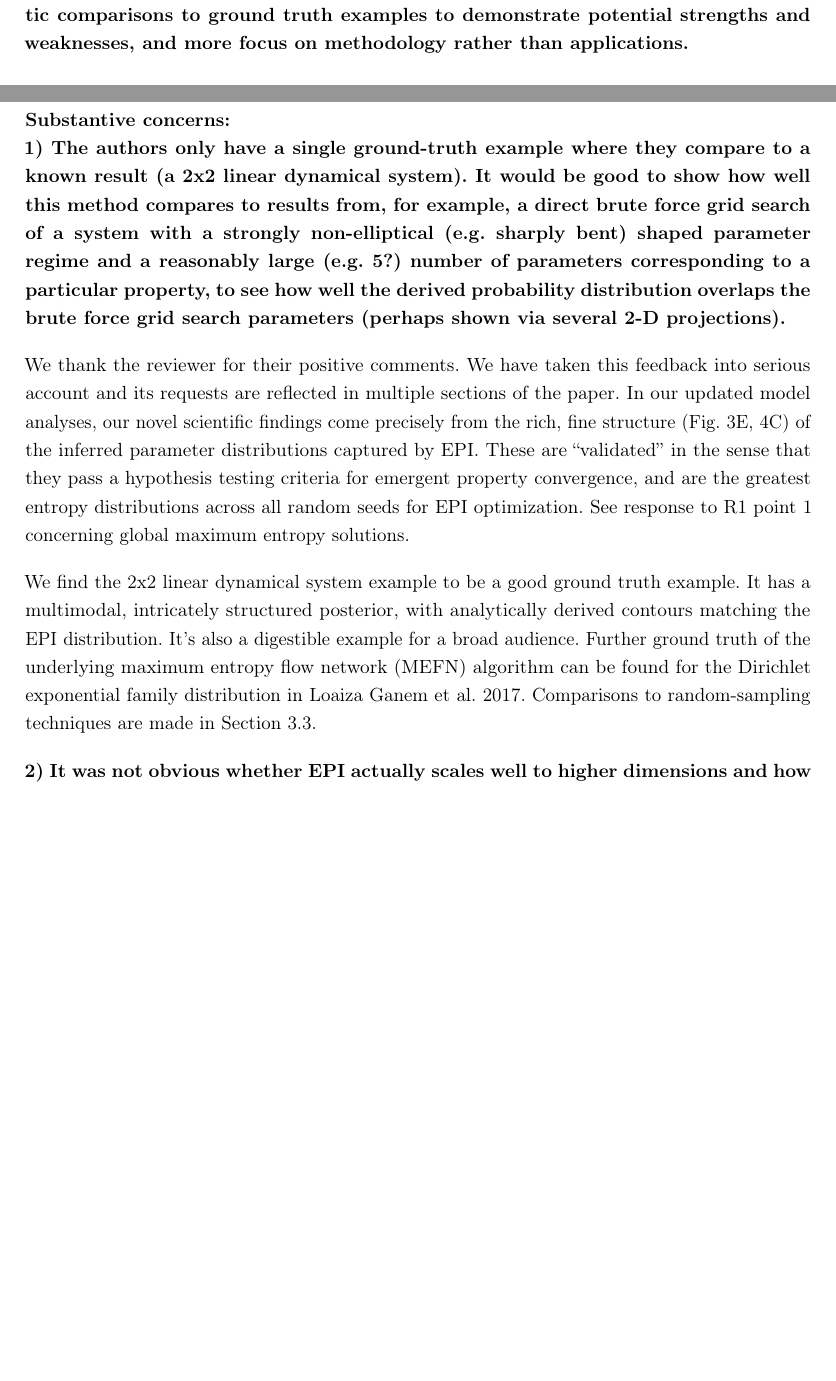
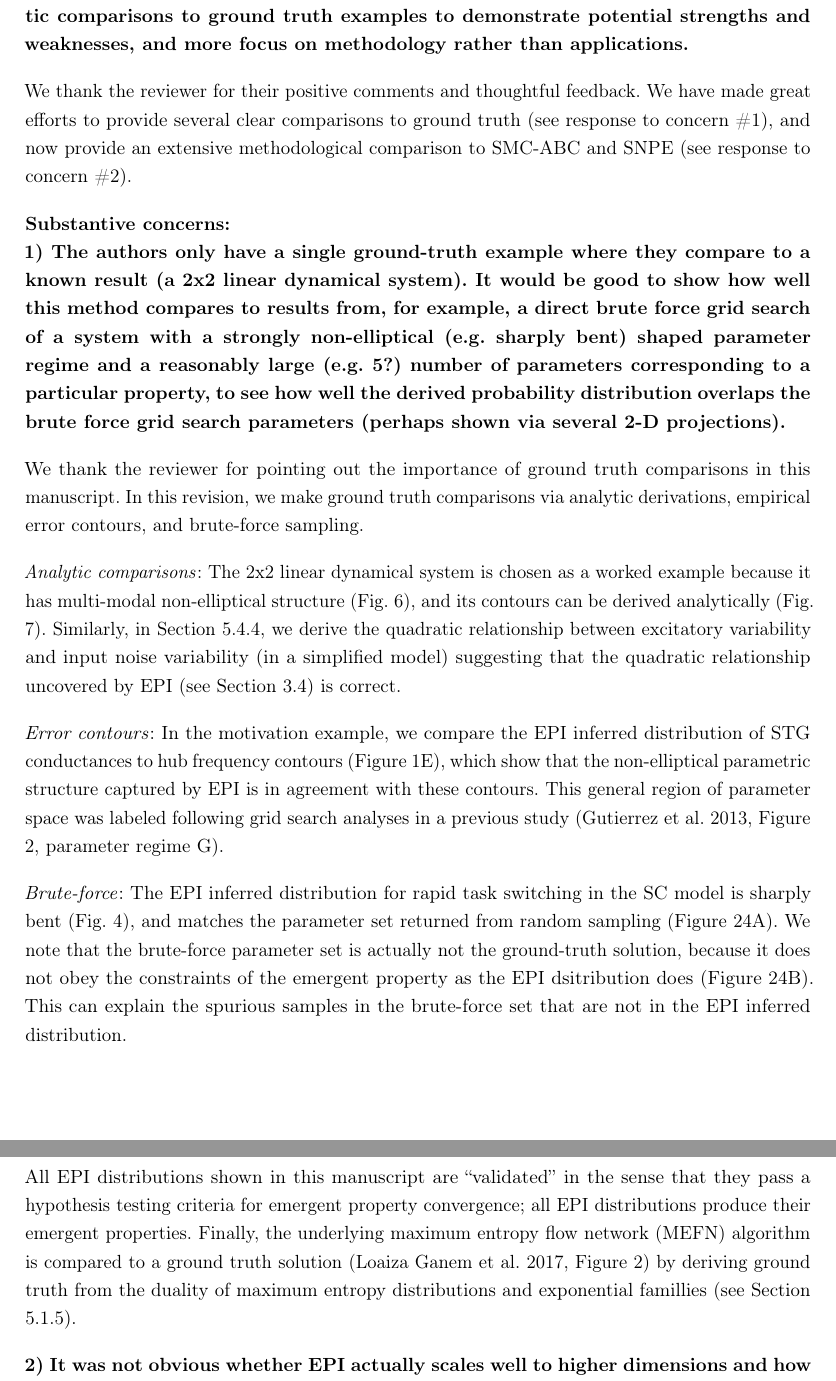
Before and after one commit to cunningham-lab/epi, a LaTeX document (written/eLifeRevision/Response.tex): two parts of pages 13 and 14 of 16 before the commit and two parts of pages 14 and 15 of 16 after it, joined at a grey line, cut so that both start at the same text, the shorter picture padded with empty space. The pictures show the PDF file written/eLifeRevision/Response.pdf that the author committed with the source.

Commit message:
response to ground truth asks

```diff
--- a/written/eLifeRevision/Response.tex
+++ b/written/eLifeRevision/Response.tex
@@ -309,12 +310,30 @@ Section \ref{results_SC}, Lines X-Y\\
 
 \textbf{This paper addresses a major issue in fitting neuroscience models: how to identify the often degenerate, or nearly degenerate, set of parameters that can underlie a set of experimental observations. Whereas previous techniques often depended upon brute force explorations or special parametric forms or local linearizations to generate sets of parameters consistent with measured properties, the authors take advantage of deep generative networks to address this problem. Overall, I think this paper and the complementary submission have the potential to be transformative contributions to model fitting efforts in neuroscience. That being said, since the primary contribution is the methodology, I think the paper requires more systematic comparisons to ground truth examples to demonstrate potential strengths and weaknesses, and more focus on methodology rather than applications. }
 
+We thank the reviewer for their positive comments and thoughtful feedback.
+We have made great efforts to provide several clear comparisons to ground truth (see response to concern \#1), and now provide an extensive methodological comparison to SMC-ABC and SNPE (see response to concern \#2).
+
 \textbf{Substantive concerns: \\
 1) The authors only have a single ground-truth example where they compare to a known result (a 2x2 linear dynamical system). It would be good to show how well this method compares to results from, for example, a direct brute force grid search of a system with a strongly non-elliptical (e.g. sharply bent) shaped parameter regime and a reasonably large (e.g. 5?) number of parameters corresponding to a particular property, to see how well the derived probability distribution overlaps the brute force grid search parameters (perhaps shown via several 2-D projections). }
 
-We thank the reviewer for their positive comments.  We have taken this feedback into serious account and its requests are reflected in multiple sections of the paper. In our updated model analyses, our novel scientific findings come precisely from the rich, fine structure (Fig. 3E, 4C) of the inferred parameter distributions captured by EPI.  These are “validated” in the sense that they pass a hypothesis testing criteria for emergent property convergence, and are the greatest entropy distributions across all random seeds for EPI optimization.  See response to R1 point 1 concerning global maximum entropy solutions.
+We thank the reviewer for pointing out the importance of ground truth comparisons in this manuscript.
+In this revision, we make ground truth comparisons via analytic derivations, empirical error contours, and brute-force sampling.
 
-We find the 2x2 linear dynamical system example to be a good ground truth example.  It has a multimodal, intricately structured posterior, with analytically derived contours matching the EPI distribution.  It’s also a digestible example for a broad audience.  Further ground truth of the underlying maximum entropy flow network (MEFN) algorithm can be found for the Dirichlet exponential family distribution in Loaiza Ganem et al. 2017.  Comparisons to random-sampling techniques are made in Section 3.3.
+\textit{Analytic comparisons}:
+The 2x2 linear dynamical system is chosen as a worked example because it has multi-modal non-elliptical structure (Fig. \ref{fig:LDS1}), and its contours can be derived analytically (Fig. \ref{fig:LDS2}).
+Similarly, in Section \ref{methods_V1_complexity}, we derive the quadratic relationship between excitatory variability and input noise variability (in a simplified model) suggesting that the quadratic relationship uncovered by EPI (see Section \ref{results_V1}) is correct.
+
+\textit{Error contours}:
+In the motivation example, we compare the EPI inferred distribution of STG conductances to hub frequency contours (Figure \ref{fig:STG}E), which show that the non-elliptical parametric structure captured by EPI is in agreement with these contours.
+This general region of parameter space was labeled following grid search analyses in a previous study (Gutierrez et al. 2013, Figure 2, parameter regime G).
+
+\textit{Brute-force}:
+The EPI inferred distribution for rapid task switching in the SC model is sharply bent (Fig. \ref{fig:SC}), and matches the parameter set returned from random sampling (Figure \ref{fig:SC8}A).
+We note that the brute-force parameter set is actually not the ground-truth solution, because it does not obey the constraints of the emergent property as the EPI dsitribution does (Figure \ref{fig:SC8}B).
+This can explain the spurious samples in the brute-force set that are not in the EPI inferred distribution.
+
+All EPI distributions shown in this manuscript are “validated” in the sense that they pass a hypothesis testing criteria for emergent property convergence; all EPI distributions produce their emergent properties.
+Finally, the underlying maximum entropy flow network (MEFN) algorithm is compared to a ground truth solution (Loaiza Ganem et al. 2017, Figure 2) by deriving ground truth from the duality of maximum entropy distributions and exponential famillies (see Section \ref{methods_ME_EF}).
 
 \textbf{2) It was not obvious whether EPI actually scales well to higher dimensions and how much computation it would take (there is one claim that it 'should scale reasonably'). While I agree that examples with a small number of parameters is nice for illustration, a major issue is how to develop techniques that can handle large numbers of parameters (brute force, while inelegant, inefficient, and not producing an explicit probability distribution can do a reasonable job for small \#'s of parameters). The authors should show some example of extending to larger number of parameters and do some checks to show that it appears to work. As a methodological contribution, the authors should also give some sense of how computationally intensive the method is and some sense of how it scales with size. This seems particularly relevant to, for example, trying to infer uncertainties in a large weight matrix or a non-parametric description of spatial or temporal responses or a sensory neuron (which I'm assuming this technique is not appropriate for? See point\#4 below). }
 
```
Also changed, not shown: written/eLifeRevision/Response.pdf, written/eLifeRevision/Response.tex (1 more changed lines).
